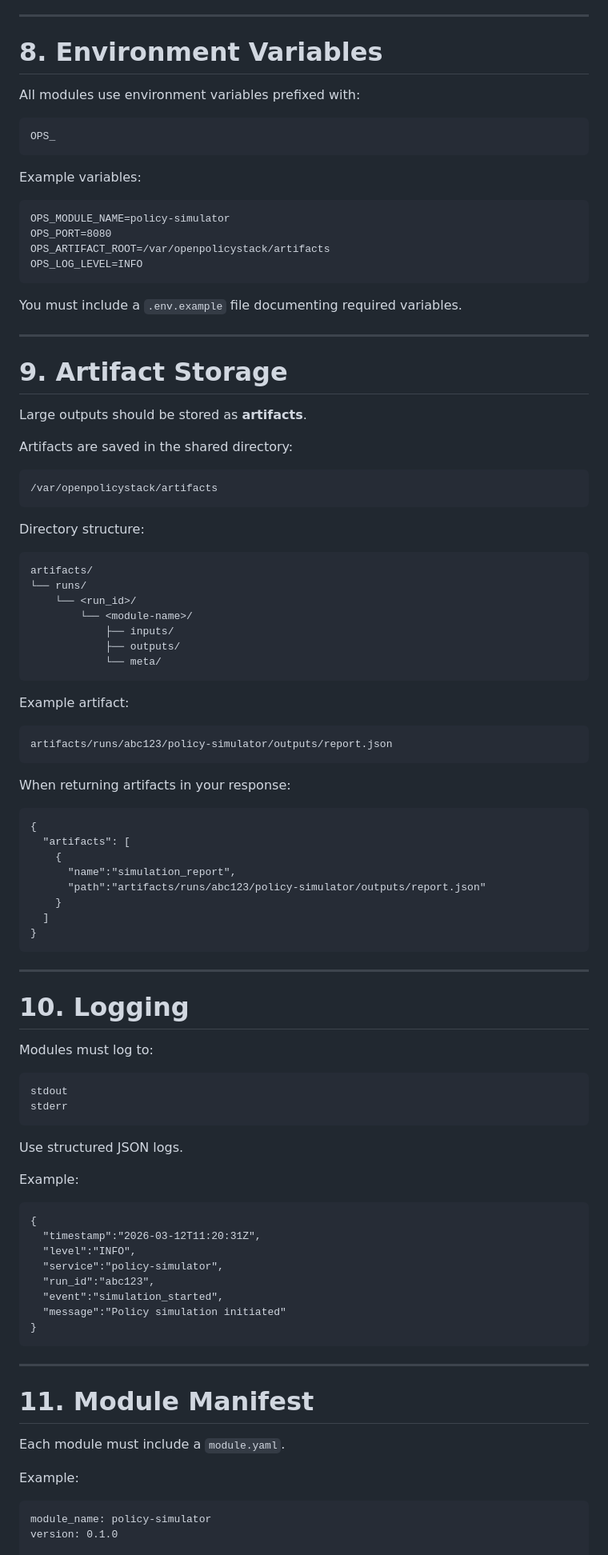
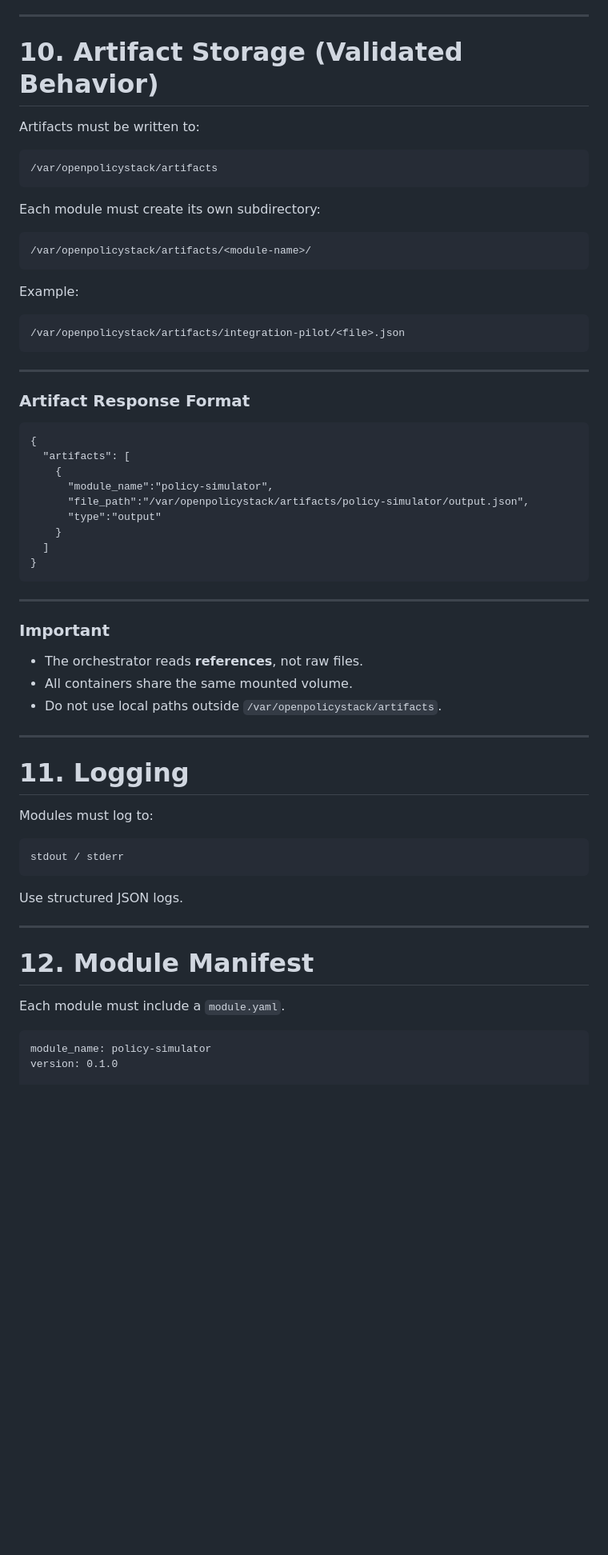
Before and after one commit to OscarDiez/OpenPolicyStack, a Markdown page: modules/orchestrator/MODULE_INTEGRATION_GUIDE.md, the part around one of its changes. Shown at 80% size. GitHub-like rendering; blank space fills up the shorter version.

````diff
--- a/modules/orchestrator/MODULE_INTEGRATION_GUIDE.md
+++ b/modules/orchestrator/MODULE_INTEGRATION_GUIDE.md
@@ -241,63 +275,37 @@ uvicorn main:app --host 0.0.0.0 --port 8080
 
 ---
 
-# 8. Environment Variables
+# 10. Artifact Storage (Validated Behavior)
 
-All modules use environment variables prefixed with:
-
-```
-OPS_
-```
-
-Example variables:
-
-```
-OPS_MODULE_NAME=policy-simulator
-OPS_PORT=8080
-OPS_ARTIFACT_ROOT=/var/openpolicystack/artifacts
-OPS_LOG_LEVEL=INFO
-```
-
-You must include a `.env.example` file documenting required variables.
-
----
-
-# 9. Artifact Storage
-
-Large outputs should be stored as **artifacts**.
-
-Artifacts are saved in the shared directory:
+Artifacts must be written to:
 
 ```
 /var/openpolicystack/artifacts
 ```
 
-Directory structure:
+Each module must create its own subdirectory:
 
 ```
-artifacts/
-└── runs/
-    └── <run_id>/
-        └── <module-name>/
-            ├── inputs/
-            ├── outputs/
-            └── meta/
+/var/openpolicystack/artifacts/<module-name>/
 ```
 
-Example artifact:
+Example:
 
 ```
-artifacts/runs/abc123/policy-simulator/outputs/report.json
+/var/openpolicystack/artifacts/integration-pilot/<file>.json
 ```
 
-When returning artifacts in your response:
+---
+
+### Artifact Response Format
 
 ```
 {
   "artifacts": [
     {
-      "name":"simulation_report",
-      "path":"artifacts/runs/abc123/policy-simulator/outputs/report.json"
+      "module_name":"policy-simulator",
+      "file_path":"/var/openpolicystack/artifacts/policy-simulator/output.json",
+      "type":"output"
     }
   ]
 }
@@ -305,37 +313,28 @@ When returning artifacts in your response:
 
 ---
 
-# 10. Logging
+### Important
+
+- The orchestrator reads **references**, not raw files.
+- All containers share the same mounted volume.
+- Do not use local paths outside `/var/openpolicystack/artifacts`.
+
+---
+
+# 11. Logging
 
 Modules must log to:
 
 ```
-stdout
-stderr
+stdout / stderr
 ```
-
 Use structured JSON logs.
-
-Example:
-
-```
-{
-  "timestamp":"2026-03-12T11:20:31Z",
-  "level":"INFO",
-  "service":"policy-simulator",
-  "run_id":"abc123",
-  "event":"simulation_started",
-  "message":"Policy simulation initiated"
-}
-```
 
 ---
 
-# 11. Module Manifest
+# 12. Module Manifest
 
 Each module must include a `module.yaml`.
-
-Example:
 
 ```
 module_name: policy-simulator
````
Also changed, not shown: other parts of modules/orchestrator/MODULE_INTEGRATION_GUIDE.md (+178 -176 lines).
